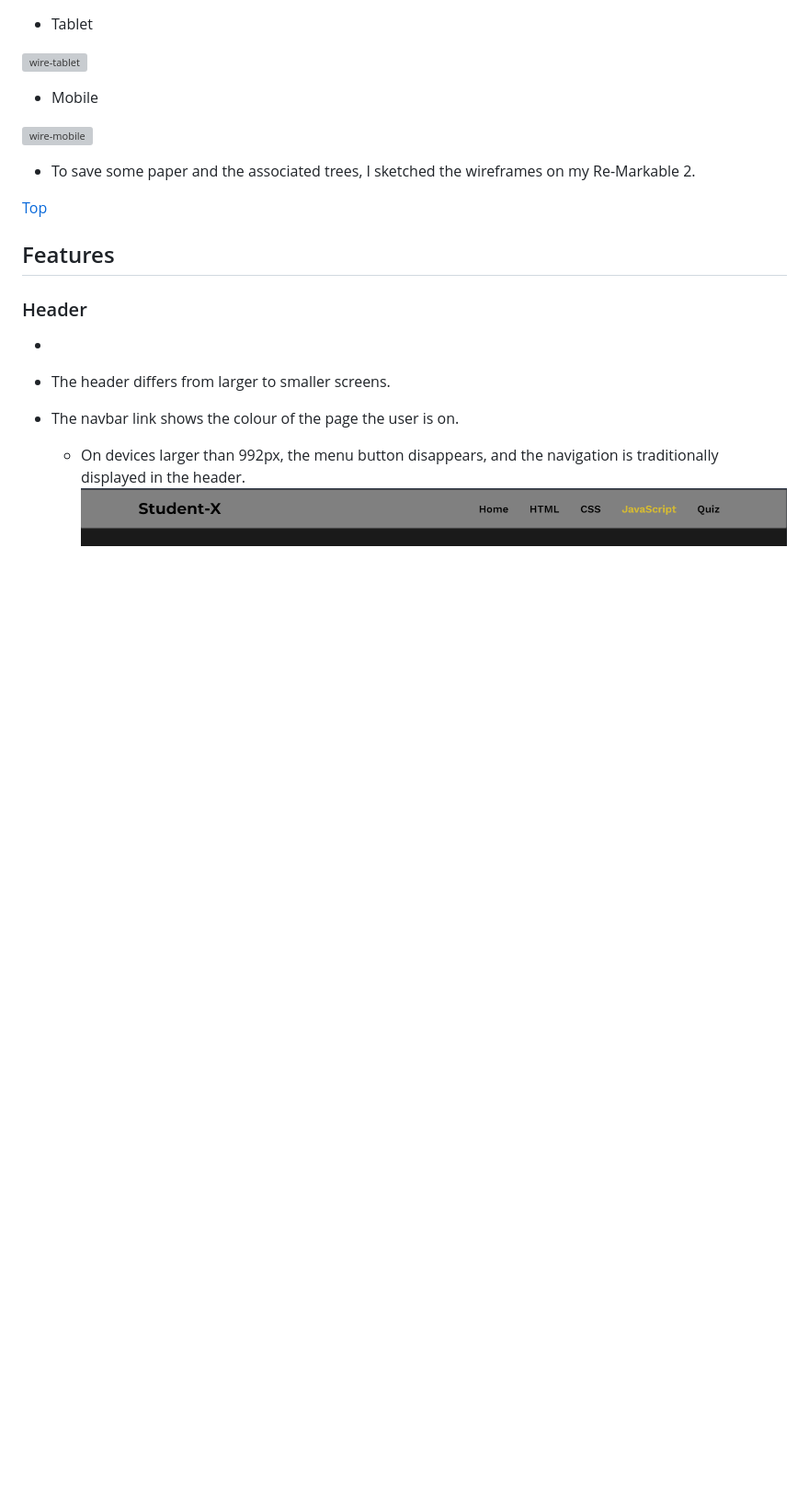
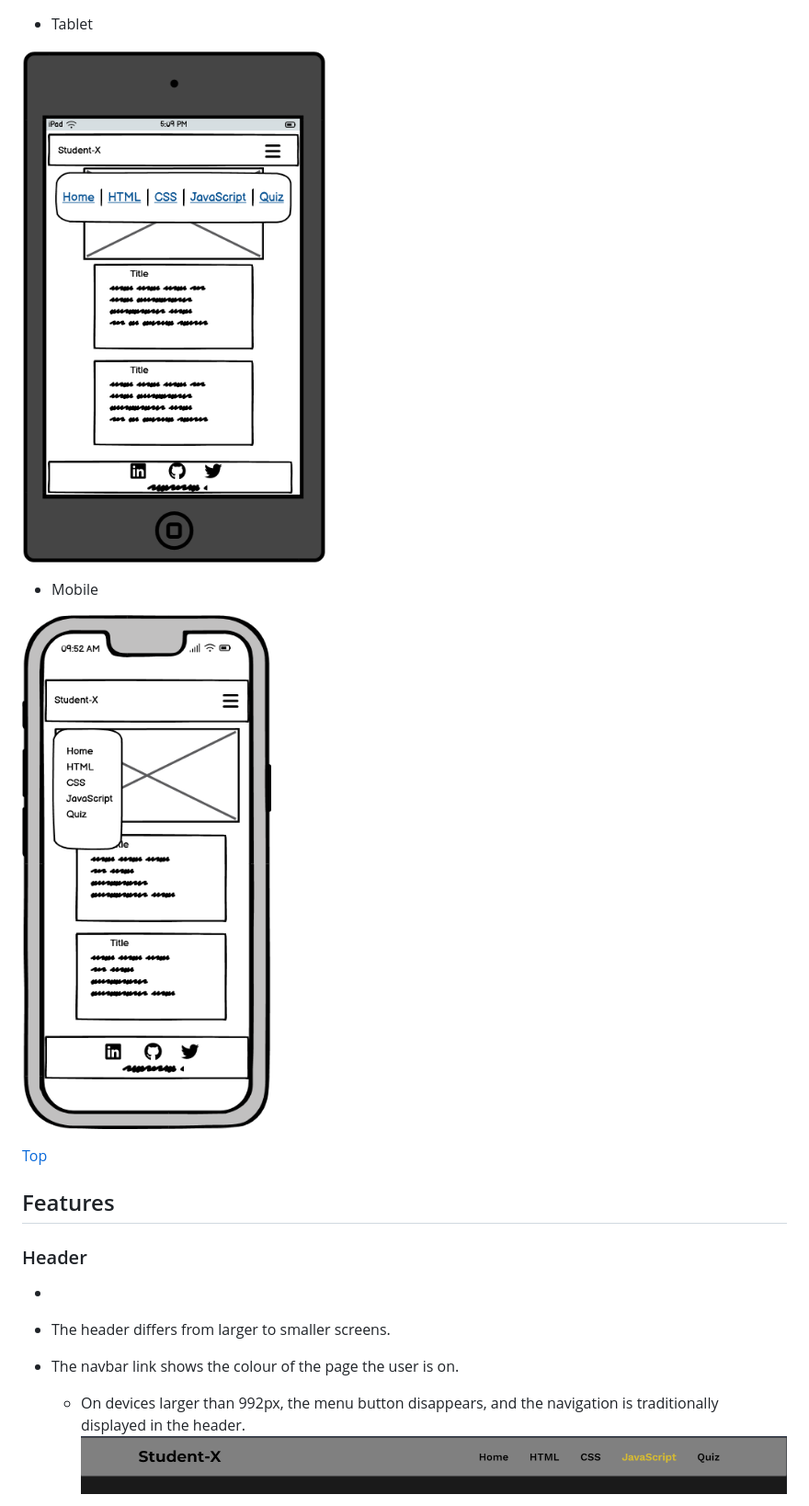
Before and after one commit to Lorenz-127/Student-X, a Markdown page: README.md, the part around the change printed below. Shown: that part at 92% size. GitHub-like rendering; pictures changed too: assets/feature-img/wire-mobile-bq.png (added), assets/feature-img/wire-tablet-bq.png (added); blank space fills up the shorter version; grey boxes are pictures that could not be loaded.

```diff
--- a/README.md
+++ b/README.md
@@ -132,13 +136,12 @@ The project aims to encourage individuals in the 45+ age group to explore the fi
 
 - Tablet
 
-![wire-tablet](assets/feature-img/wire-tablet.png)
+![wire-tablet](assets/feature-img/wire-tablet-bq.png)
 
 - Mobile
 
-![wire-mobile](assets/feature-img/wire-mobile.png)
+![wire-mobile](assets/feature-img/wire-mobile-bq.png)
 
-- To save some paper and the associated trees, I sketched the wireframes on my Re-Markable 2.
 
 [Top](#contents)
 
```
Also changed, not shown: other parts of README.md (+8 -4 lines), assets/feature-img/wire-desktop-bq.png (added), assets/feature-img/wire-desktop-s-bq.png (added).
